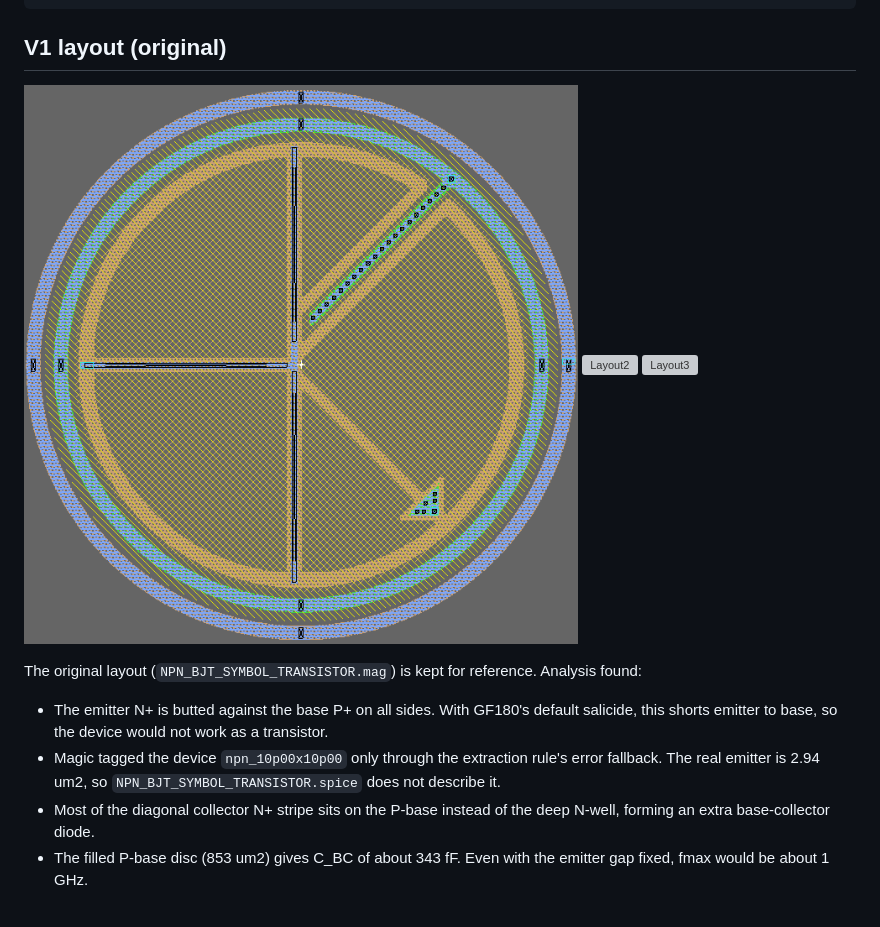
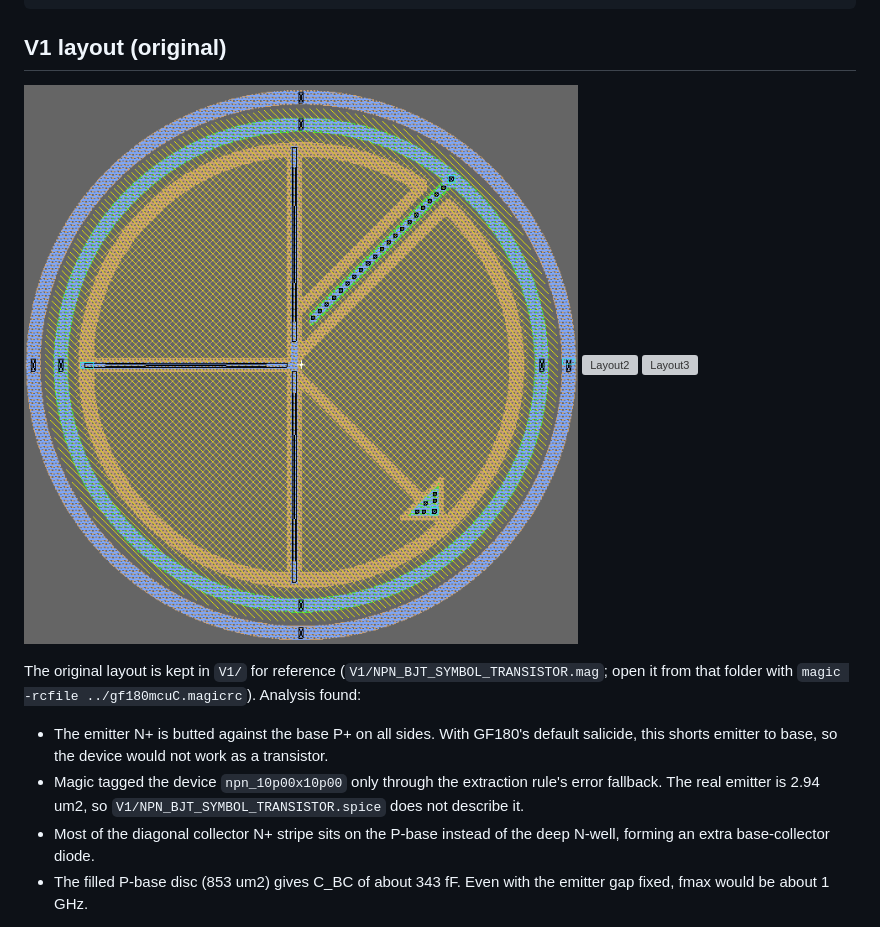
Before and after one commit to ellisgl/EG-1022N, a Markdown page: README.md, the part around the change. GitHub-like rendering; grey boxes are pictures that could not be loaded.

Commit message:
Move V1 layout files into V1/
Move the original layout, its extraction, netlist and screenshots into
V1/. The shared GF180MCU tech and tool config files stay at the root,
since both V1 and V2 use them. README image links now use relative
V1/ paths, so they keep working after the move is merged to main.

Co-Authored-By: Claude Opus 5.5 <noreply@anthropic.com>

```diff
--- a/README.md
+++ b/README.md
@@ -68,15 +68,15 @@ magic -dnull -noconsole -rcfile ../gf180mcuC.magicrc drc_ext.tcl EG1022N_V2
 
 ## V1 layout (original)
 
-![Layout](https://raw.githubusercontent.com/ellisgl/EG-1022N/refs/heads/main/layout.png)
-![Layout2](https://raw.githubusercontent.com/ellisgl/EG-1022N/refs/heads/main/layout2.png)
-![Layout3](https://raw.githubusercontent.com/ellisgl/EG-1022N/refs/heads/main/layout3.png)
+![Layout](V1/layout.png)
+![Layout2](V1/layout2.png)
+![Layout3](V1/layout3.png)
 
-The original layout (`NPN_BJT_SYMBOL_TRANSISTOR.mag`) is kept for reference. Analysis found:
+The original layout is kept in `V1/` for reference (`V1/NPN_BJT_SYMBOL_TRANSISTOR.mag`; open it from that folder with `magic -rcfile ../gf180mcuC.magicrc`). Analysis found:
 - The emitter N+ is butted against the base P+ on all sides. With GF180's default salicide, this
   shorts emitter to base, so the device would not work as a transistor.
 - Magic tagged the device `npn_10p00x10p00` only through the extraction rule's error fallback. The
-  real emitter is 2.94 um2, so `NPN_BJT_SYMBOL_TRANSISTOR.spice` does not describe it.
+  real emitter is 2.94 um2, so `V1/NPN_BJT_SYMBOL_TRANSISTOR.spice` does not describe it.
 - Most of the diagonal collector N+ stripe sits on the P-base instead of the deep N-well, forming an
   extra base-collector diode.
 - The filled P-base disc (853 um2) gives C_BC of about 343 fF. Even with the emitter gap fixed,
```
Also changed, not shown: V1/layout.png (renamed from layout.png), V1/layout2.png (renamed from layout2.png), V1/layout3.png (renamed from layout3.png), 6 other files.
